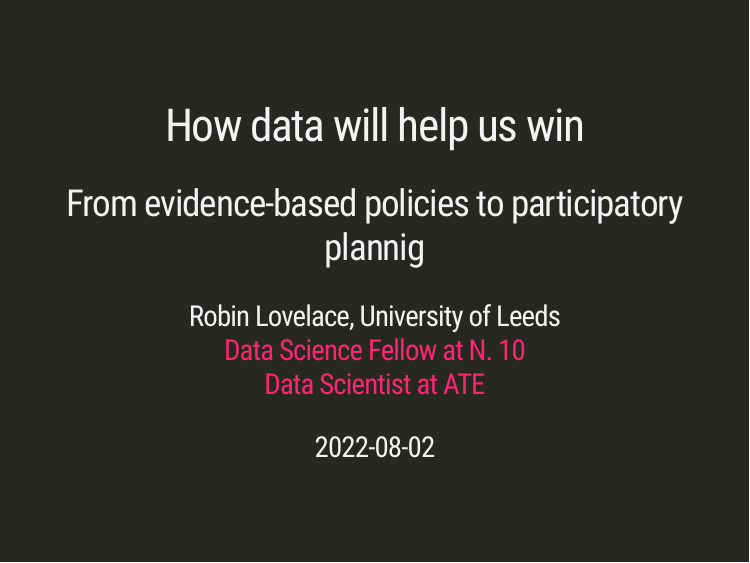
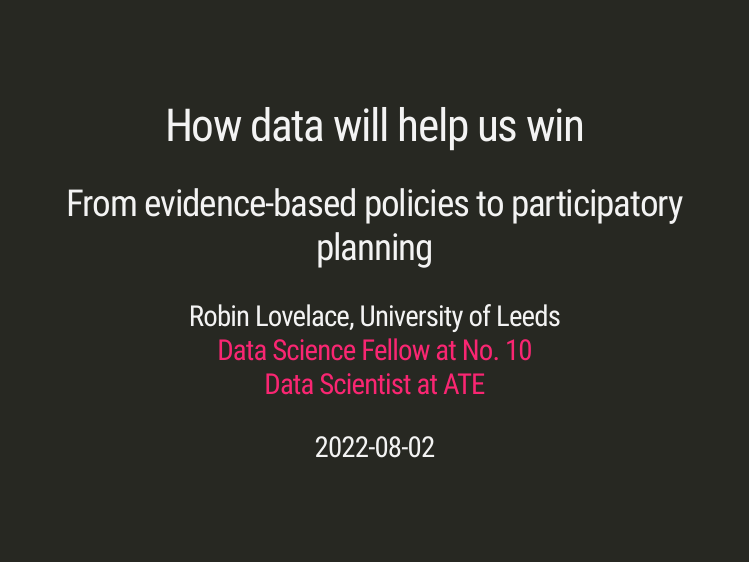
Before and after one commit to Robinlovelace/presentations, an R Markdown document (ate-data.Rmd): page 1 of 16. Rendered offline with R 4.5, knitr and Pandoc, with nearby package versions; the slides are laid out offline by our stand-in for remark.js, each with all of its steps uncovered, in fonts that may differ from those the slides ask for, and without slide numbers, shadows or browser add-ons; some code elsewhere in the file could not run offline.

Commit message:
Update presentations

```diff
--- a/ate-data.Rmd
+++ b/ate-data.Rmd
@@ -1,7 +1,7 @@
 ---
 title: "How data will help us win"
-subtitle: "From evidence-based policies to participatory plannig"
-author: "Robin Lovelace, University of Leeds <br>[Data Science Fellow at N. 10](https://www.ukri.org/opportunity/esrc-adr-uk-no-10-data-science-fellowships-2021/)<br>[Data Scientist at ATE](https://www.gov.uk/government/organisations/active-travel-england)"
+subtitle: "From evidence-based policies to participatory planning"
+author: "Robin Lovelace, University of Leeds <br>[Data Science Fellow at No. 10](https://www.ukri.org/opportunity/esrc-adr-uk-no-10-data-science-fellowships-2021/)<br>[Data Scientist at ATE](https://www.gov.uk/government/organisations/active-travel-england)"
 date: "2022-08-02"
 output:
   xaringan::moon_reader:
```
